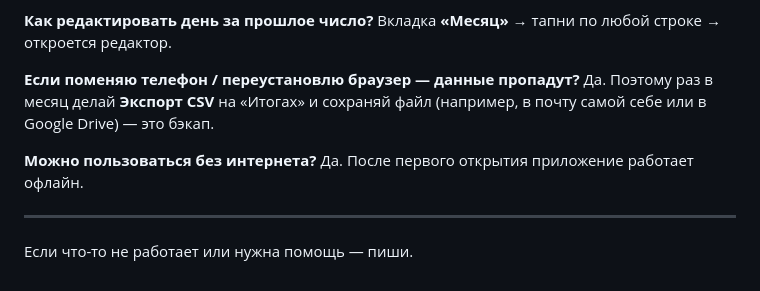
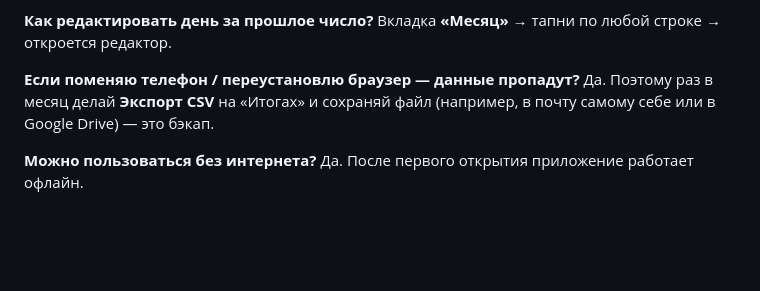
Before and after one commit to vitalyryzhkov/tlt-time-tracking, a Markdown page: instruction.md, the part around the change. Drawn GitHub-style; blank space fills up the shorter version.

```diff
--- a/instruction.md
+++ b/instruction.md
@@ -99,11 +99,7 @@
 Вкладка **«Месяц»** → тапни по любой строке → откроется редактор.
 
 **Если поменяю телефон / переустановлю браузер — данные пропадут?**
-Да. Поэтому раз в месяц делай **Экспорт CSV** на «Итогах» и сохраняй файл (например, в почту самой себе или в Google Drive) — это бэкап.
+Да. Поэтому раз в месяц делай **Экспорт CSV** на «Итогах» и сохраняй файл (например, в почту самому себе или в Google Drive) — это бэкап.
 
 **Можно пользоваться без интернета?**
 Да. После первого открытия приложение работает офлайн.
-
----
-
-Если что-то не работает или нужна помощь — пиши.
```
